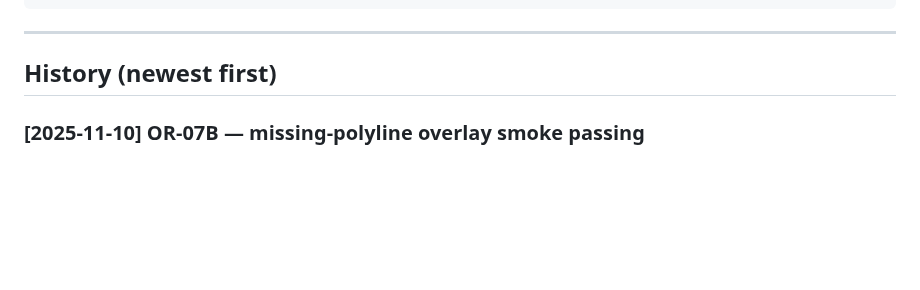
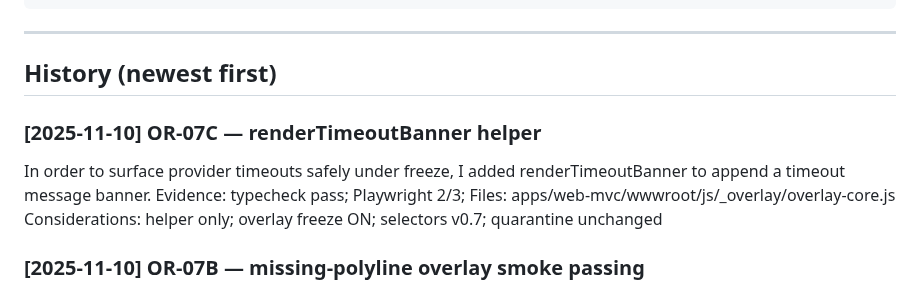
Before and after one commit to Stephen-Ch/nyc-explorer, a Markdown page: docs/project-history.md, the part around the change. Drawn GitHub-style; blank space fills up the shorter version.

Commit message:
P-030 LOG OR-07C: renderTimeoutBanner helper — GREEN

```diff
--- a/docs/project-history.md
+++ b/docs/project-history.md
@@ -18,6 +18,11 @@ Files: <main files touched>
 ---
 
 ## History (newest first)
+
+### [2025-11-10] OR-07C — renderTimeoutBanner helper
+In order to surface provider timeouts safely under freeze, I added renderTimeoutBanner to append a timeout message banner.
+Evidence: typecheck pass; Playwright 2/3; Files: apps/web-mvc/wwwroot/js/_overlay/overlay-core.js
+Considerations: helper only; overlay freeze ON; selectors v0.7; quarantine unchanged
 
 ### [2025-11-10] OR-07B — missing-polyline overlay smoke passing
 In order to advance resilience safely under freeze, I unskipped the missing-polyline smoke and asserted error status and DOM banner using the fixture.
```
Also changed, not shown: docs/code-review.md (+2 -0 lines).
